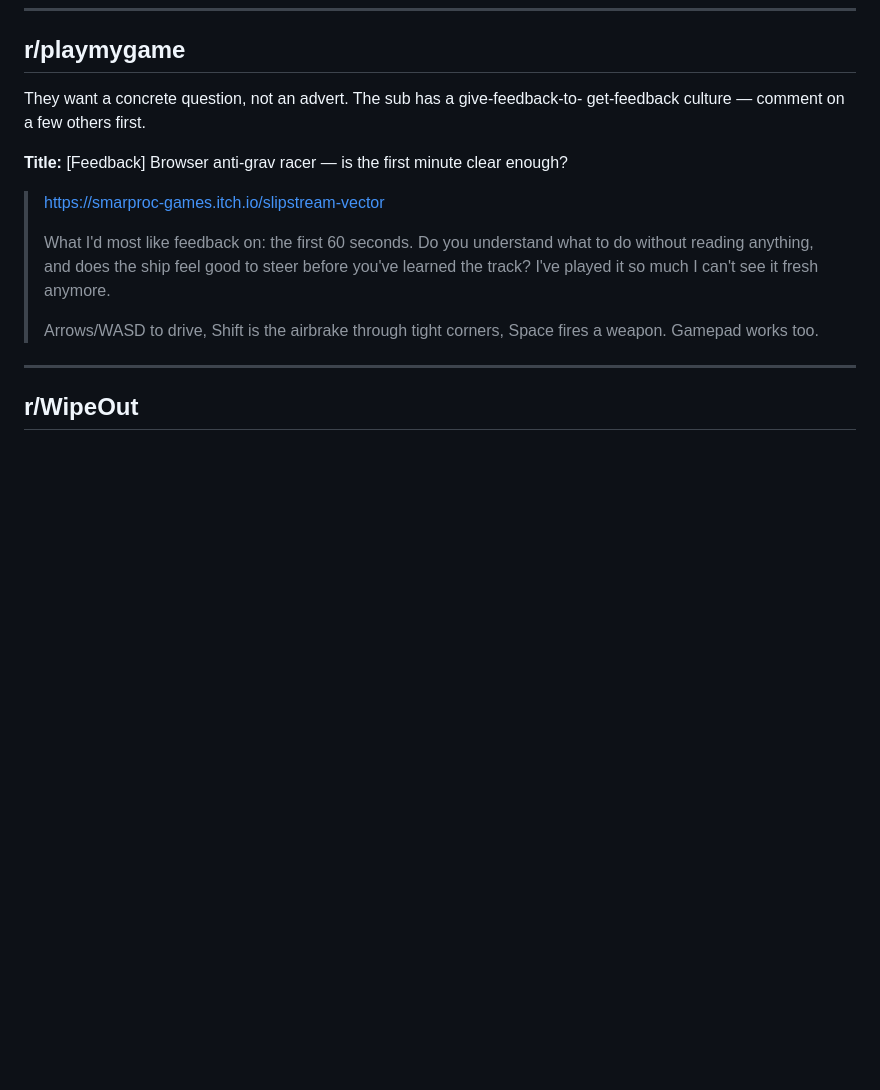
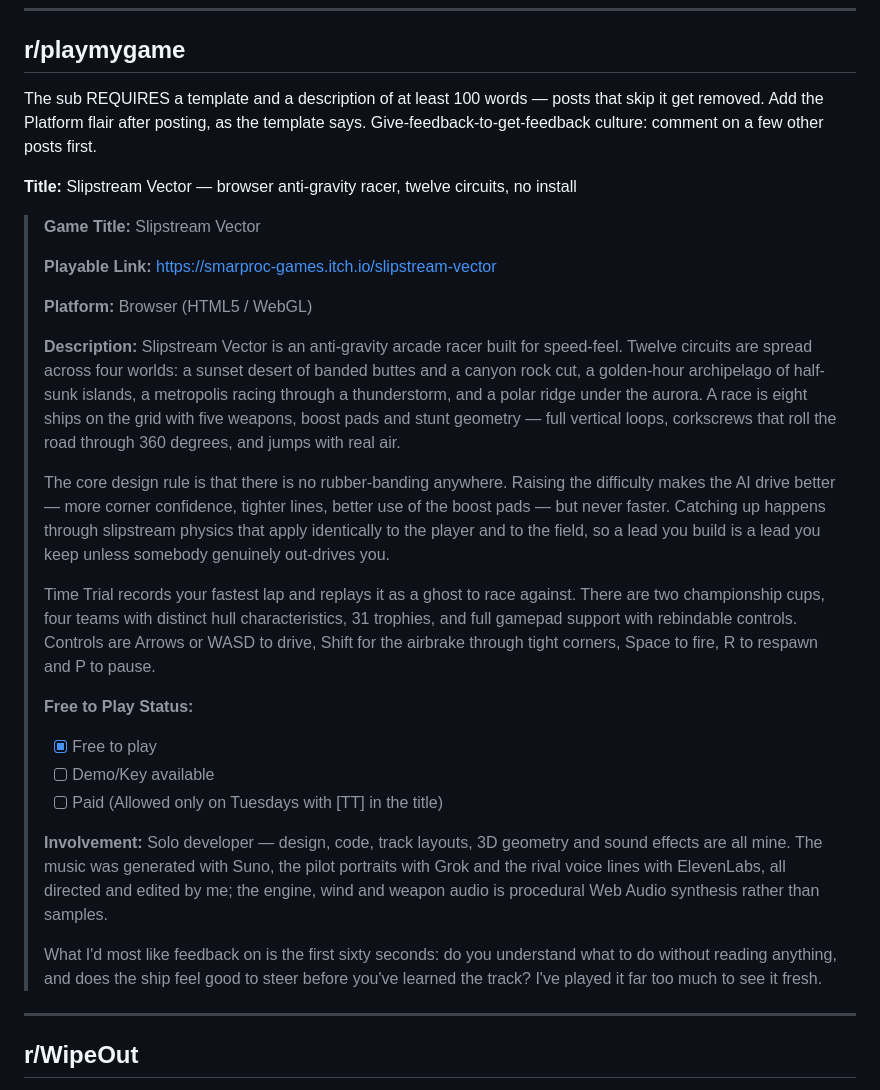
Before and after one commit to martingrahn-cmd/slipstream-vector, a Markdown page: LAUNCH.md, the part around the change. Drawn GitHub-style; blank space fills up the shorter version.

Commit message:
r/playmygame has a required template, so the post follows it
Their submission template is a rule, not a suggestion — game title, playable
link, platform, a description of at least 100 words, free-to-play status
checkboxes and an involvement statement — and posts that skip it get removed.
The previous draft was a short paragraph and would have been.

The involvement line states the AI-assisted assets plainly (music, portraits,
voice lines) alongside what is hand-built, matching the itch disclosure and
the in-game credits. A community that trades feedback deserves to know what
it is looking at, and it pre-empts the question anyway.

Co-Authored-By: Claude Opus 5 <noreply@anthropic.com>
Claude-Session: https://claude.ai/code/session_01LoJY1ijfxuVRXj1SHjFES9

```diff
--- a/LAUNCH.md
+++ b/LAUNCH.md
@@ -223,20 +223,53 @@ video** — Reddit heavily favours it over links.
 
 ## r/playmygame
 
-They want a concrete question, not an advert. The sub has a give-feedback-to-
-get-feedback culture — comment on a few others first.
+The sub REQUIRES a template and a description of at least 100 words — posts
+that skip it get removed. Add the Platform flair after posting, as the
+template says. Give-feedback-to-get-feedback culture: comment on a few other
+posts first.
 
-**Title:** [Feedback] Browser anti-grav racer — is the first minute clear enough?
+**Title:** Slipstream Vector — browser anti-gravity racer, twelve circuits, no install
 
-> https://smarproc-games.itch.io/slipstream-vector
+> **Game Title:** Slipstream Vector
 >
-> What I'd most like feedback on: the first 60 seconds. Do you understand what
-> to do without reading anything, and does the ship feel good to steer before
-> you've learned the track? I've played it so much I can't see it fresh
-> anymore.
+> **Playable Link:** https://smarproc-games.itch.io/slipstream-vector
 >
-> Arrows/WASD to drive, Shift is the airbrake through tight corners, Space
-> fires a weapon. Gamepad works too.
+> **Platform:** Browser (HTML5 / WebGL)
+>
+> **Description:** Slipstream Vector is an anti-gravity arcade racer built for
+> speed-feel. Twelve circuits are spread across four worlds: a sunset desert of
+> banded buttes and a canyon rock cut, a golden-hour archipelago of half-sunk
+> islands, a metropolis racing through a thunderstorm, and a polar ridge under
+> the aurora. A race is eight ships on the grid with five weapons, boost pads
+> and stunt geometry — full vertical loops, corkscrews that roll the road
+> through 360 degrees, and jumps with real air.
+>
+> The core design rule is that there is no rubber-banding anywhere. Raising the
+> difficulty makes the AI drive better — more corner confidence, tighter lines,
+> better use of the boost pads — but never faster. Catching up happens through
+> slipstream physics that apply identically to the player and to the field, so
+> a lead you build is a lead you keep unless somebody genuinely out-drives you.
+>
+> Time Trial records your fastest lap and replays it as a ghost to race
+> against. There are two championship cups, four teams with distinct hull
+> characteristics, 31 trophies, and full gamepad support with rebindable
+> controls. Controls are Arrows or WASD to drive, Shift for the airbrake
+> through tight corners, Space to fire, R to respawn and P to pause.
+>
+> **Free to Play Status:**
+> - [x] Free to play
+> - [ ] Demo/Key available
+> - [ ] Paid (Allowed only on Tuesdays with [TT] in the title)
+>
+> **Involvement:** Solo developer — design, code, track layouts, 3D geometry
+> and sound effects are all mine. The music was generated with Suno, the pilot
+> portraits with Grok and the rival voice lines with ElevenLabs, all directed
+> and edited by me; the engine, wind and weapon audio is procedural Web Audio
+> synthesis rather than samples.
+>
+> What I'd most like feedback on is the first sixty seconds: do you understand
+> what to do without reading anything, and does the ship feel good to steer
+> before you've learned the track? I've played it far too much to see it fresh.
 
 ---
 
```
